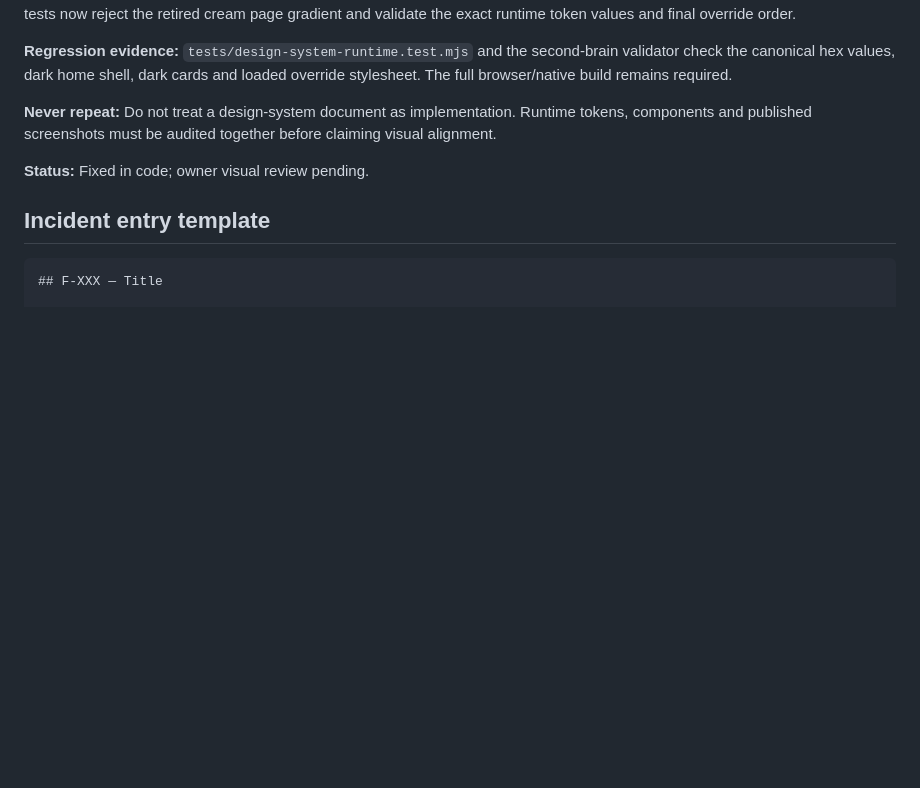
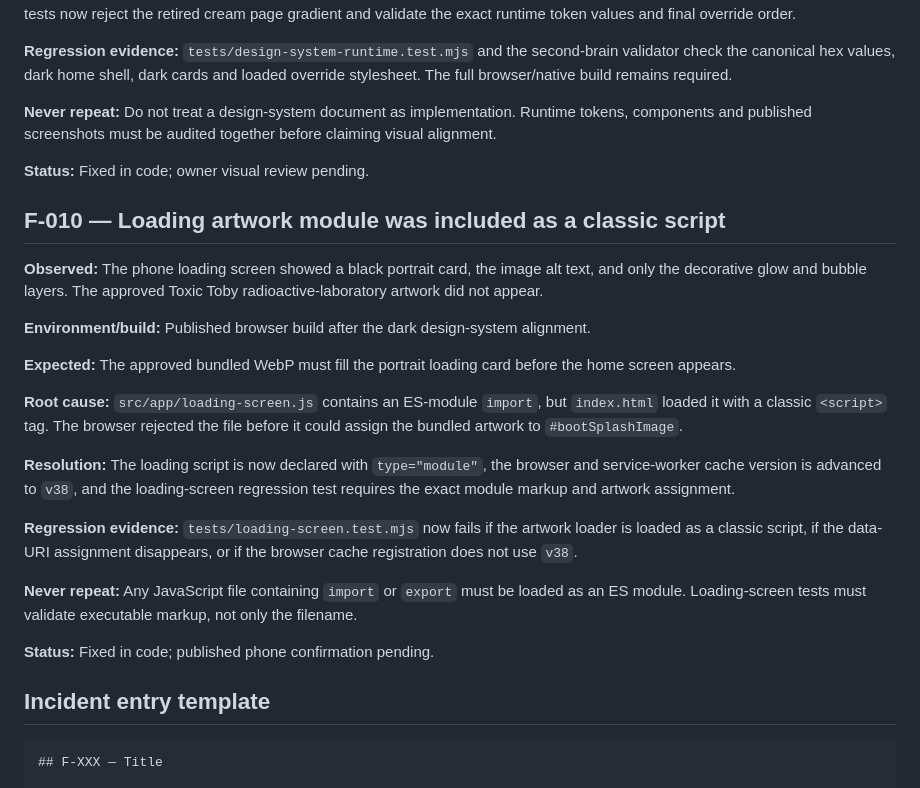
Before and after one commit to COG-tech/toxic-teddies-face-trails, a Markdown page: docs/second-brain/FAILURE_LEDGER.md, the part around the change. GitHub-like rendering; blank space fills up the shorter version.

Commit message:
Record the blank loading artwork failure and repair

````diff
--- a/docs/second-brain/FAILURE_LEDGER.md
+++ b/docs/second-brain/FAILURE_LEDGER.md
@@ -96,6 +96,24 @@ Read this before proposing a fix. Do not repeat a failed approach under a new na
 
 **Status:** Fixed in code; owner visual review pending.
 
+## F-010 — Loading artwork module was included as a classic script
+
+**Observed:** The phone loading screen showed a black portrait card, the image alt text, and only the decorative glow and bubble layers. The approved Toxic Toby radioactive-laboratory artwork did not appear.
+
+**Environment/build:** Published browser build after the dark design-system alignment.
+
+**Expected:** The approved bundled WebP must fill the portrait loading card before the home screen appears.
+
+**Root cause:** `src/app/loading-screen.js` contains an ES-module `import`, but `index.html` loaded it with a classic `<script>` tag. The browser rejected the file before it could assign the bundled artwork to `#bootSplashImage`.
+
+**Resolution:** The loading script is now declared with `type="module"`, the browser and service-worker cache version is advanced to `v38`, and the loading-screen regression test requires the exact module markup and artwork assignment.
+
+**Regression evidence:** `tests/loading-screen.test.mjs` now fails if the artwork loader is loaded as a classic script, if the data-URI assignment disappears, or if the browser cache registration does not use `v38`.
+
+**Never repeat:** Any JavaScript file containing `import` or `export` must be loaded as an ES module. Loading-screen tests must validate executable markup, not only the filename.
+
+**Status:** Fixed in code; published phone confirmation pending.
+
 ## Incident entry template
 
 ```text
````
